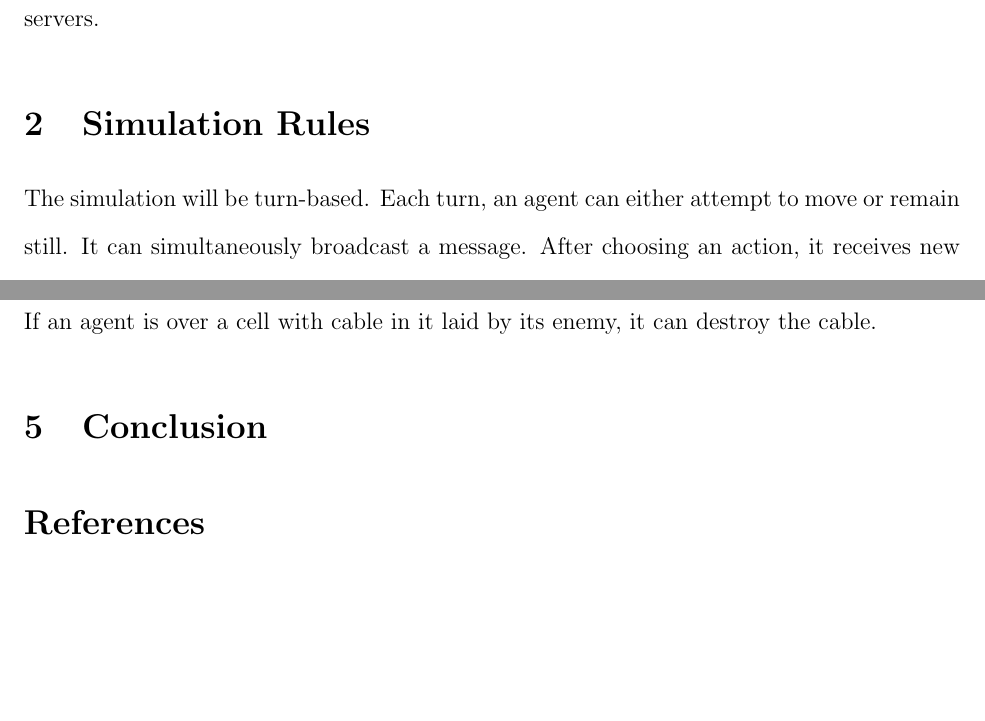
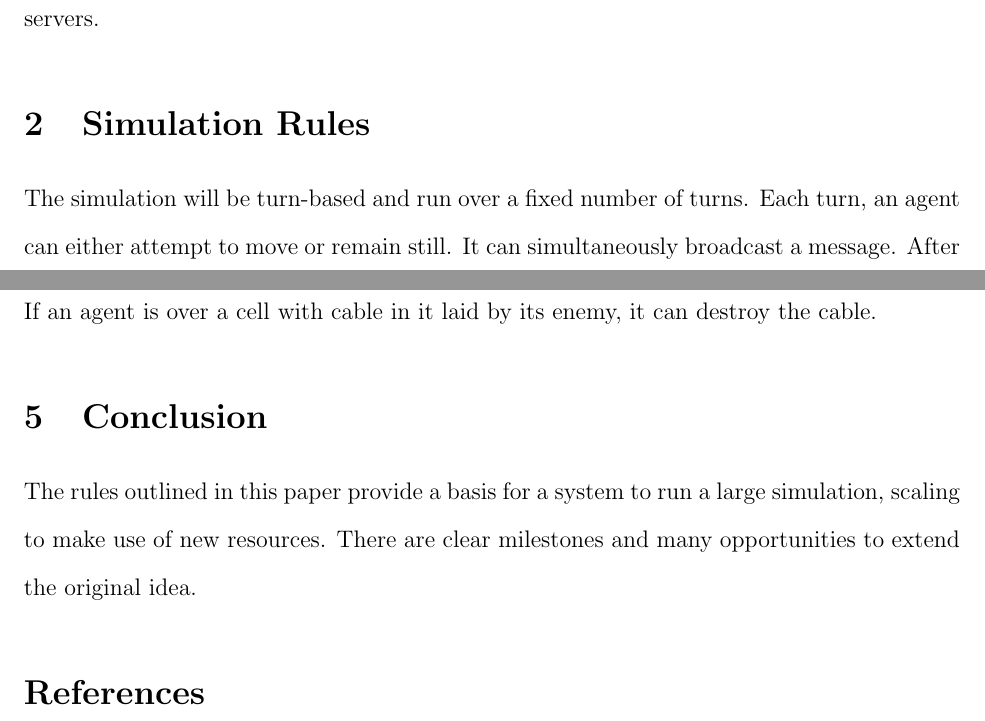
Before and after one commit to irskep/Tecellate, a LaTeX document (papers/eecs423_concept/paper.tex, which reads papers/eecs423_concept/conclusion.tex, papers/eecs423_concept/world.tex): two parts of pages 1 and 5 of 5, joined at a grey line, cut so that both start at the same text, the shorter picture padded with empty space. Compiled offline with pdfLaTeX.

Commit message:
Minor revisions

```diff
--- a/papers/eecs423_concept/conclusion.tex
+++ b/papers/eecs423_concept/conclusion.tex
@@ -1 +1,3 @@
 \section{Conclusion}
+
+The rules outlined in this paper provide a basis for a system to run a large simulation, scaling to make use of new resources. There are clear milestones and many opportunities to extend the original idea.
--- a/papers/eecs423_concept/world.tex
+++ b/papers/eecs423_concept/world.tex
@@ -1,7 +1,7 @@
 \section{Simulation Rules}
 \label{rules}
 
-The simulation will be turn-based. Each turn, an agent can either attempt to move or remain still. It can simultaneously broadcast a message. After choosing an action, it receives new messages and new data about its surroundings.
+The simulation will be turn-based and run over a fixed number of turns. Each turn, an agent can either attempt to move or remain still. It can simultaneously broadcast a message. After choosing an action, it receives new messages and new data about its surroundings.
 
 \subsection{World and Movement}
 
```
Also changed, not shown: papers/eecs423_concept/distributed.tex (+1 -1 lines).
